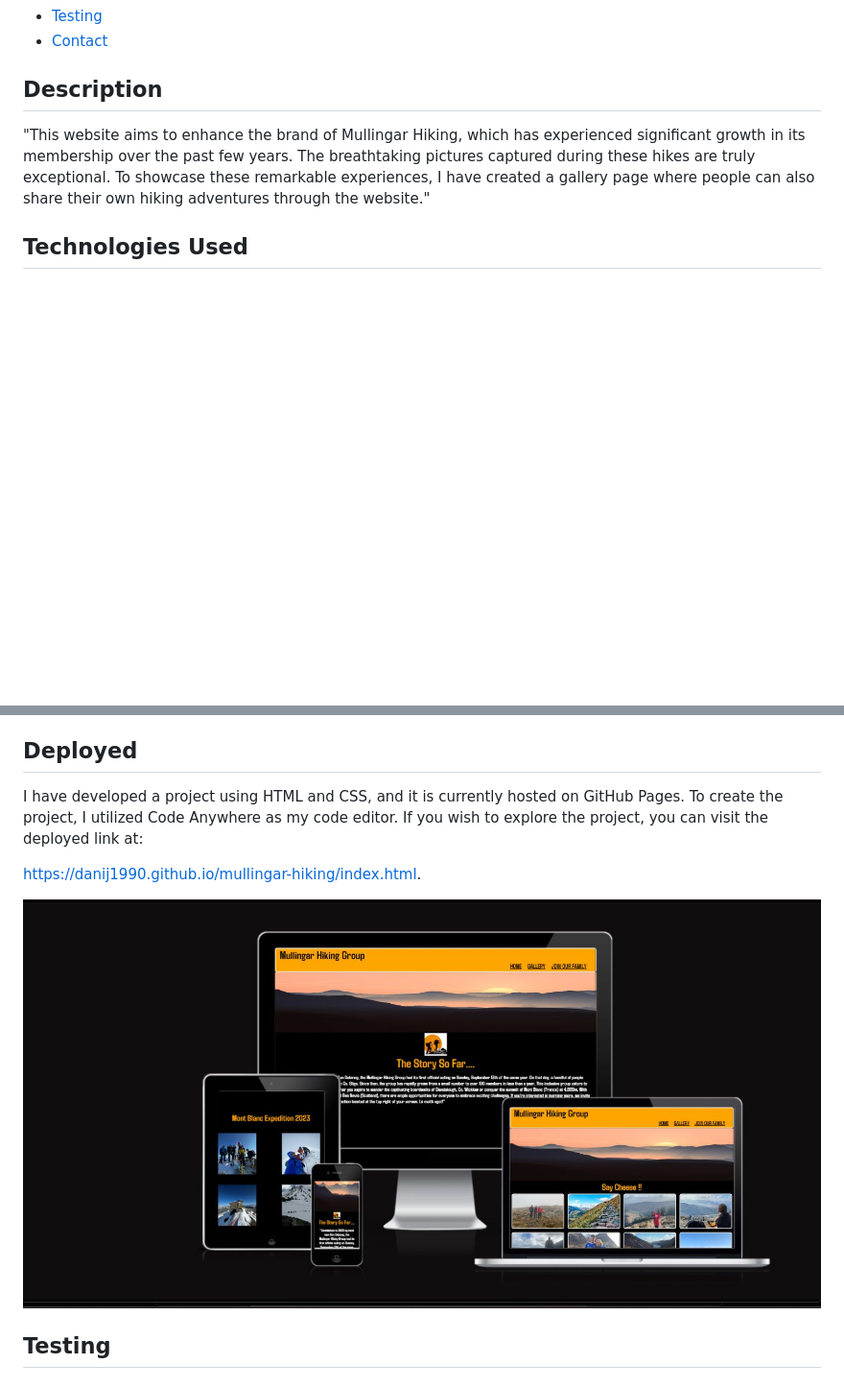
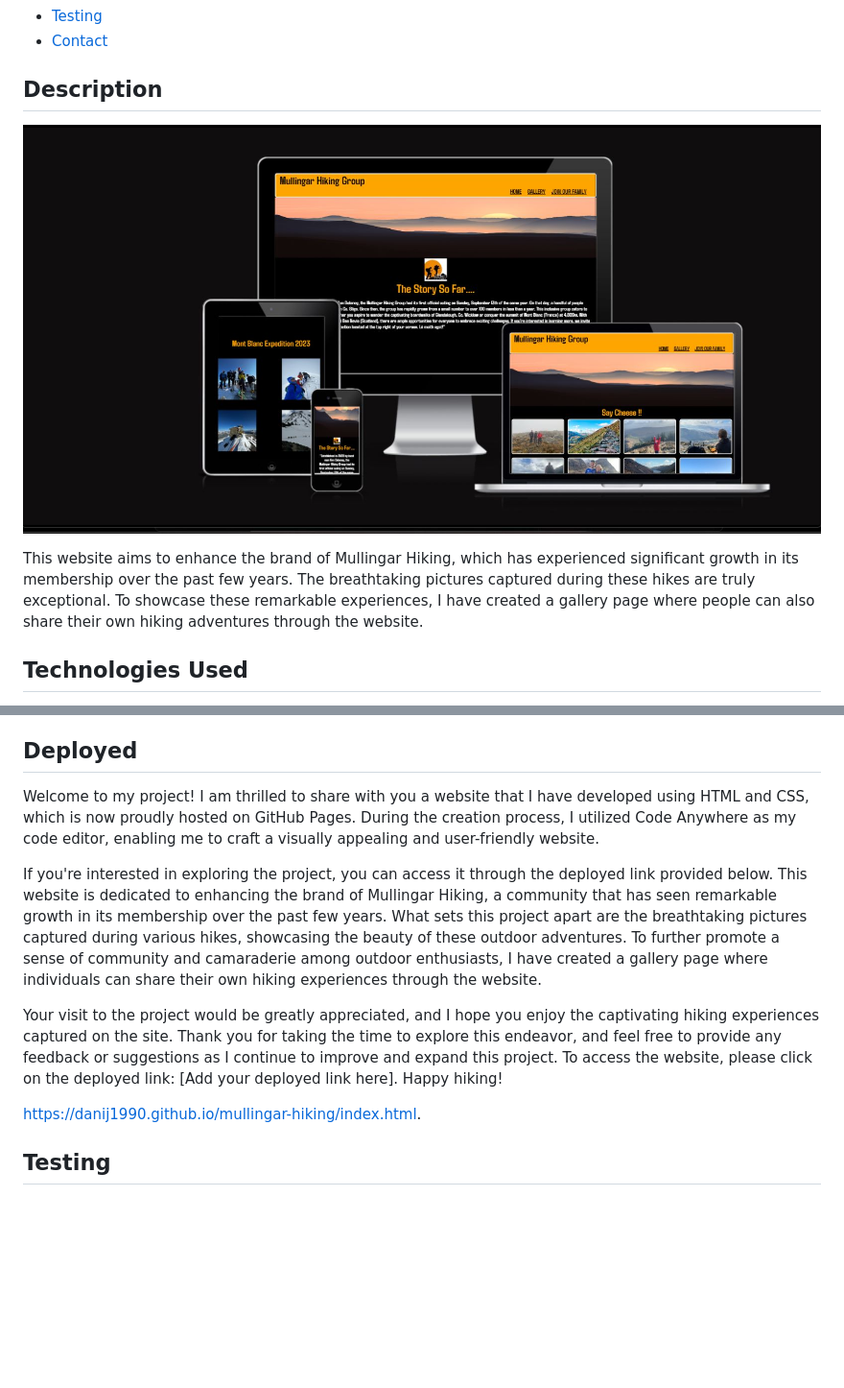
Before and after one commit to danij1990/mullingar-hiking, a Markdown page: README.md, 2 parts joined by grey strips. Shown at 96% size. Rendered like a GitHub page; blank space fills up the shorter version.

```diff
--- a/README.md
+++ b/README.md
@@ -15,7 +15,9 @@
 
 ## Description
 
-"This website aims to enhance the brand of Mullingar Hiking, which has experienced significant growth in its membership over the past few years. The breathtaking pictures captured during these hikes are truly exceptional. To showcase these remarkable experiences, I have created a gallery page where people can also share their own hiking adventures through the website."
+![Deployed Image ](assets/images/deploy.jpeg)
+
+This website aims to enhance the brand of Mullingar Hiking, which has experienced significant growth in its membership over the past few years. The breathtaking pictures captured during these hikes are truly exceptional. To showcase these remarkable experiences, I have created a gallery page where people can also share their own hiking adventures through the website.
 
 ## Technologies Used
 
@@ -124,11 +126,13 @@ I made sure to validate all my HTML pages, including the index, form, gallery, t
 
 ## Deployed
 
-I have developed a project using HTML and CSS, and it is currently hosted on GitHub Pages. To create the project, I utilized Code Anywhere as my code editor. If you wish to explore the project, you can visit the deployed link at:
+Welcome to my project! I am thrilled to share with you a website that I have developed using HTML and CSS, which is now proudly hosted on GitHub Pages. During the creation process, I utilized Code Anywhere as my code editor, enabling me to craft a visually appealing and user-friendly website.
+
+If you're interested in exploring the project, you can access it through the deployed link provided below. This website is dedicated to enhancing the brand of Mullingar Hiking, a community that has seen remarkable growth in its membership over the past few years. What sets this project apart are the breathtaking pictures captured during various hikes, showcasing the beauty of these outdoor adventures. To further promote a sense of community and camaraderie among outdoor enthusiasts, I have created a gallery page where individuals can share their own hiking experiences through the website.
+
+Your visit to the project would be greatly appreciated, and I hope you enjoy the captivating hiking experiences captured on the site. Thank you for taking the time to explore this endeavor, and feel free to provide any feedback or suggestions as I continue to improve and expand this project. To access the website, please click on the deployed link: [Add your deployed link here]. Happy hiking!
 
 https://danij1990.github.io/mullingar-hiking/index.html.
-
-![Deployed Image ](assets/images/deploy.jpeg)
 
 ## Testing
 
```
